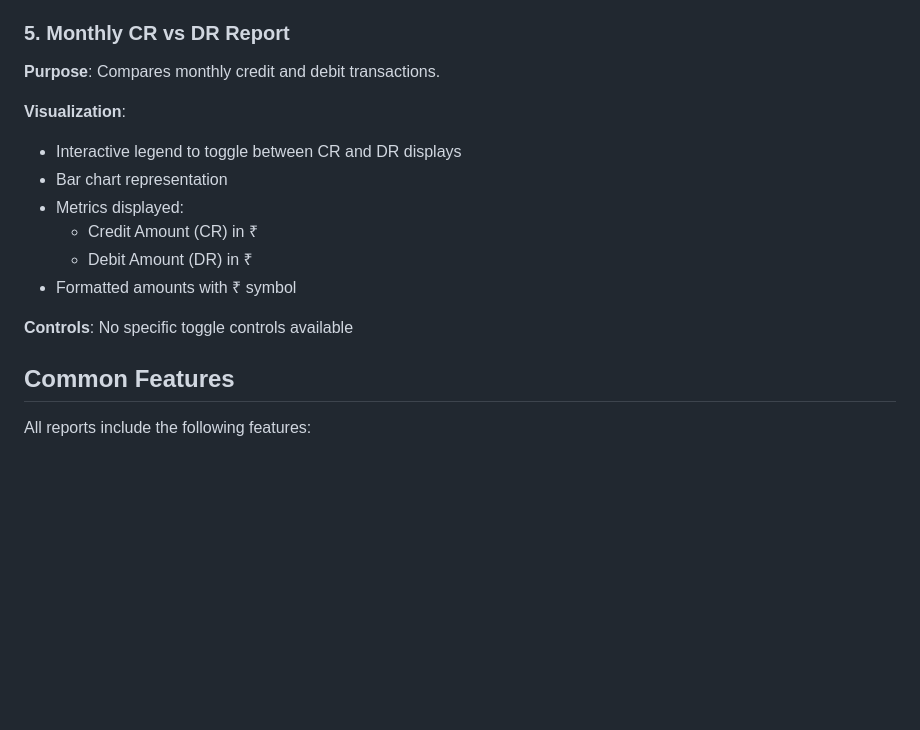
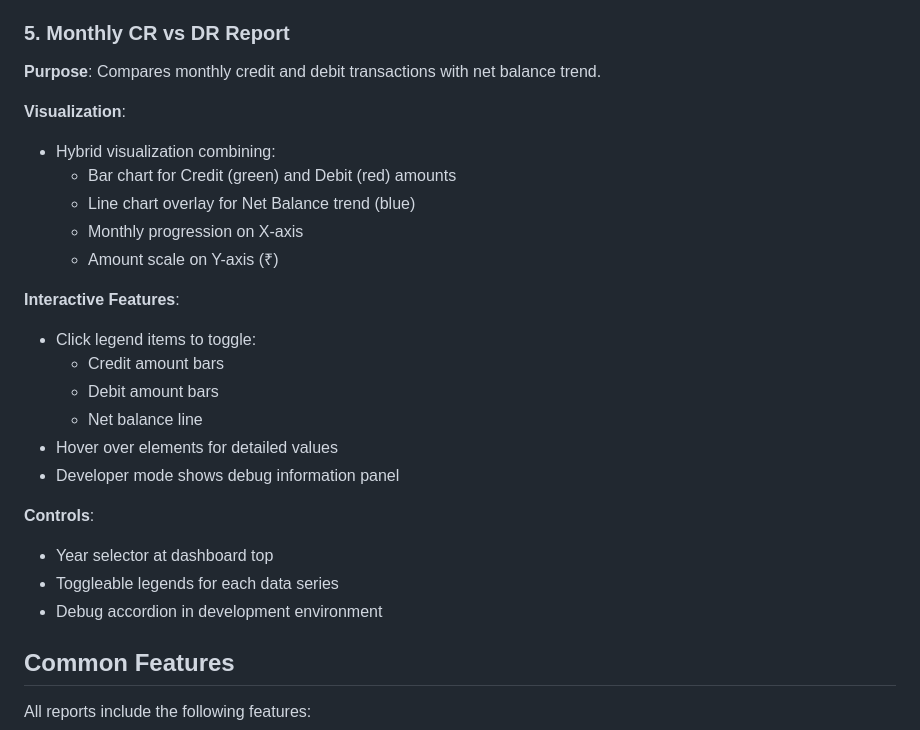
Before and after one commit to shadeorgin/shade-nextGen, a Markdown page: UserGuides/ReadMe-Reports.md, the part around the change. Rendered like a GitHub page; blank space fills up the shorter version.

Commit message:
docs(analytics): Update documentation for enhanced CR vs DR chart
- Updated README with new CR vs DR visualization features
- Added new version entry in CHANGELOG
- Enhanced ReadMe-Reports with detailed chart description
- Added documentation for debug features

Issue: SNG-47

```diff
--- a/UserGuides/ReadMe-Reports.md
+++ b/UserGuides/ReadMe-Reports.md
@@ -61,17 +61,27 @@ This guide provides detailed information about the various reports available in
     * Switches between simple and detailed visualization modes
 
 ### 5. Monthly CR vs DR Report
-**Purpose**: Compares monthly credit and debit transactions.
+**Purpose**: Compares monthly credit and debit transactions with net balance trend.
 
 **Visualization**:
-- Interactive legend to toggle between CR and DR displays
-- Bar chart representation
-- Metrics displayed:
-    * Credit Amount (CR) in ₹
-    * Debit Amount (DR) in ₹
-- Formatted amounts with ₹ symbol
+- Hybrid visualization combining:
+    * Bar chart for Credit (green) and Debit (red) amounts
+    * Line chart overlay for Net Balance trend (blue)
+    * Monthly progression on X-axis
+    * Amount scale on Y-axis (₹)
 
-**Controls**: No specific toggle controls available
+**Interactive Features**:
+- Click legend items to toggle:
+    * Credit amount bars
+    * Debit amount bars
+    * Net balance line
+- Hover over elements for detailed values
+- Developer mode shows debug information panel
+
+**Controls**:
+- Year selector at dashboard top
+- Toggleable legends for each data series
+- Debug accordion in development environment
 
 ## Common Features
 All reports include the following features:
```
Also changed, not shown: CHANGELOG.md (+10 -0 lines), README.md (+6 -0 lines).
